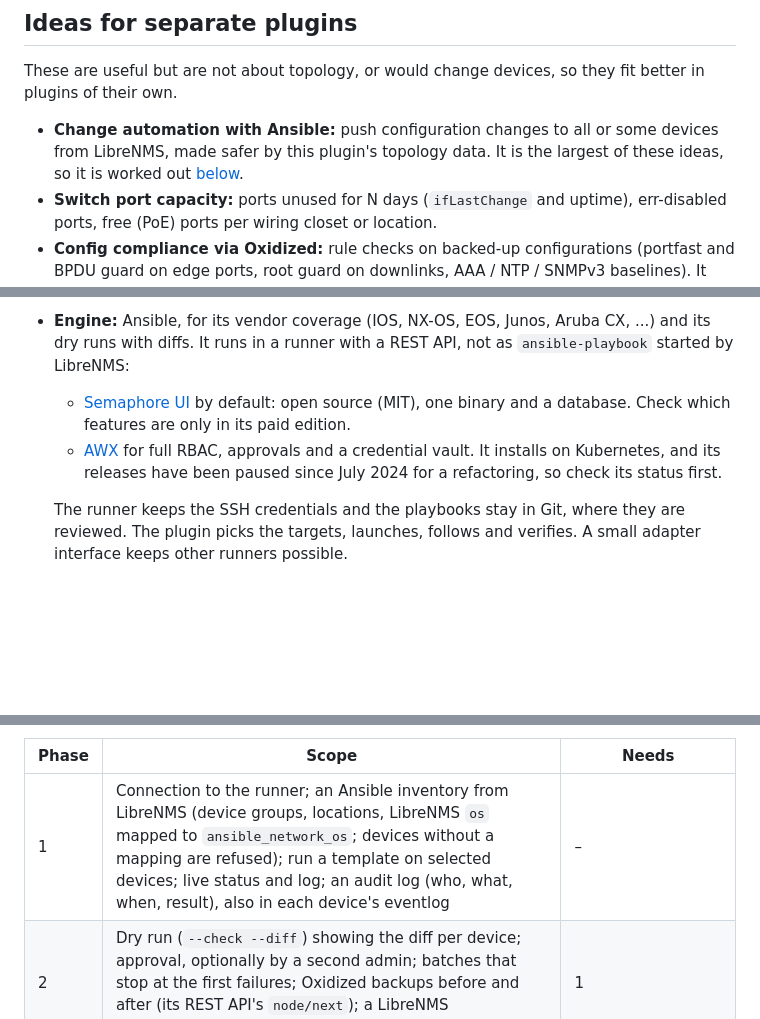
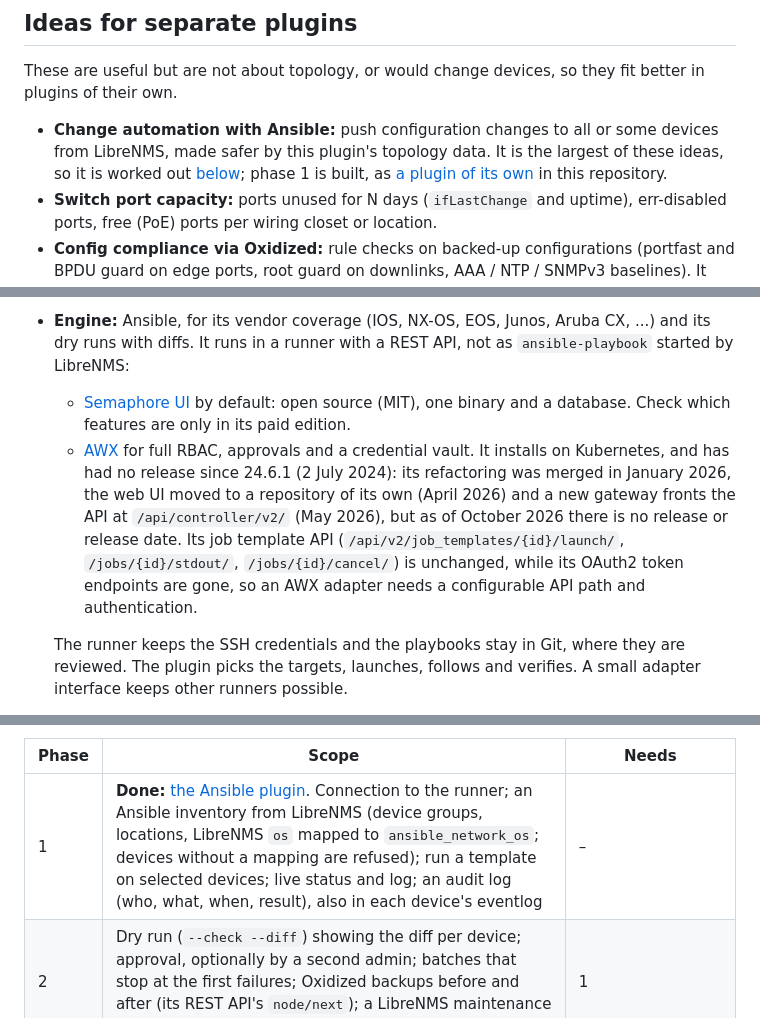
Before and after one commit to agoodley/librenms_dashplugin, a Markdown page: ROADMAP.md, 3 parts joined by grey strips. Rendered like a GitHub page; blank space fills up the shorter version.

```diff
--- a/ROADMAP.md
+++ b/ROADMAP.md
@@ -55,7 +55,8 @@ These are useful but are not about topology, or would change devices, so they fi
 
 * **Change automation with Ansible:** push configuration changes to all or some devices from LibreNMS, made safer by
   this plugin's topology data. It is the largest of these ideas, so it is worked out
-  [below](#change-automation-with-ansible).
+  [below](#change-automation-with-ansible); phase 1 is built, as [a plugin of its own](ansible/README.md) in this
+  repository.
 * **Switch port capacity:** ports unused for N days (`ifLastChange` and uptime), err-disabled ports, free (PoE) ports
   per wiring closet or location.
 * **Config compliance via Oxidized:** rule checks on backed-up configurations (portfast and BPDU guard on edge ports,
@@ -79,7 +80,11 @@ from the LibreNMS pages.
   * [Semaphore UI](https://semaphoreui.com) by default: open source (MIT), one binary and a database. Check which
     features are only in its paid edition.
   * [AWX](https://github.com/ansible/awx) for full RBAC, approvals and a credential vault. It installs on Kubernetes,
-    and its releases have been paused since July 2024 for a refactoring, so check its status first.
+    and has had no release since 24.6.1 (2 July 2024): its refactoring was merged in January 2026, the web UI moved to
+    a repository of its own (April 2026) and a new gateway fronts the API at `/api/controller/v2/` (May 2026), but as
+    of October 2026 there is no release or release date. Its job template API (`/api/v2/job_templates/{id}/launch/`,
+    `/jobs/{id}/stdout/`, `/jobs/{id}/cancel/`) is unchanged, while its OAuth2 token endpoints are gone, so an AWX
+    adapter needs a configurable API path and authentication.
 
   The runner keeps the SSH credentials and the playbooks stay in Git, where they are reviewed. The plugin picks the
   targets, launches, follows and verifies. A small adapter interface keeps other runners possible.
@@ -92,7 +97,7 @@ from the LibreNMS pages.
 
 | Phase | Scope | Needs |
 |---|---|---|
-| 1 | Connection to the runner; an Ansible inventory from LibreNMS (device groups, locations, LibreNMS `os` mapped to `ansible_network_os`; devices without a mapping are refused); run a template on selected devices; live status and log; an audit log (who, what, when, result), also in each device's eventlog | – |
+| 1 | **Done:** [the Ansible plugin](ansible/README.md). Connection to the runner; an Ansible inventory from LibreNMS (device groups, locations, LibreNMS `os` mapped to `ansible_network_os`; devices without a mapping are refused); run a template on selected devices; live status and log; an audit log (who, what, when, result), also in each device's eventlog | – |
 | 2 | Dry run (`--check --diff`) showing the diff per device; approval, optionally by a second admin; batches that stop at the first failures; Oxidized backups before and after (its REST API's `node/next`); a LibreNMS maintenance window for the targets | 1 |
 | 3 | Rollout plan and blast radius from this plugin (`api/rollout` and `api/simulate`); the maintenance window also covers what each batch cuts off | 1 |
 | 4 | Verification: topology and findings before and after the change (root bridge moved, uplink lost, new single point of failure); one-click fixes for findings with a clear configuration (port descriptions, STP root priority) | 1; this plugin's topology history and background checks (items 5 and 6) |
```
Also changed, not shown: README.md (+3 -0 lines), ansible/README.md (added, +371 -0 lines), ansible/docs/images/device-panel.png (added), ansible/docs/images/inventory.png (added), ansible/docs/images/new-run.png (added), ansible/docs/images/run.png (added), ansible/docs/images/runs.png (added), ansible/docs/images/settings.png (added), 2 other files.
